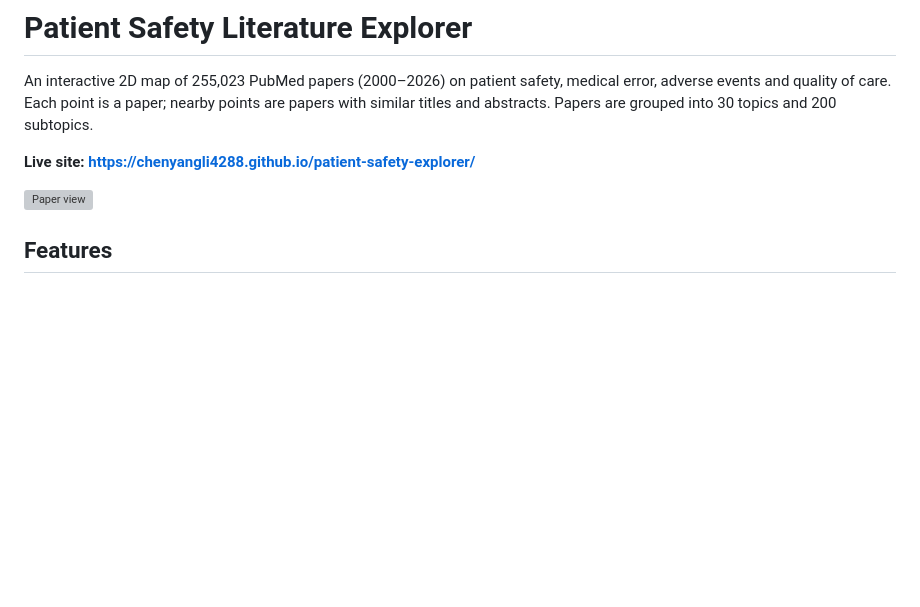
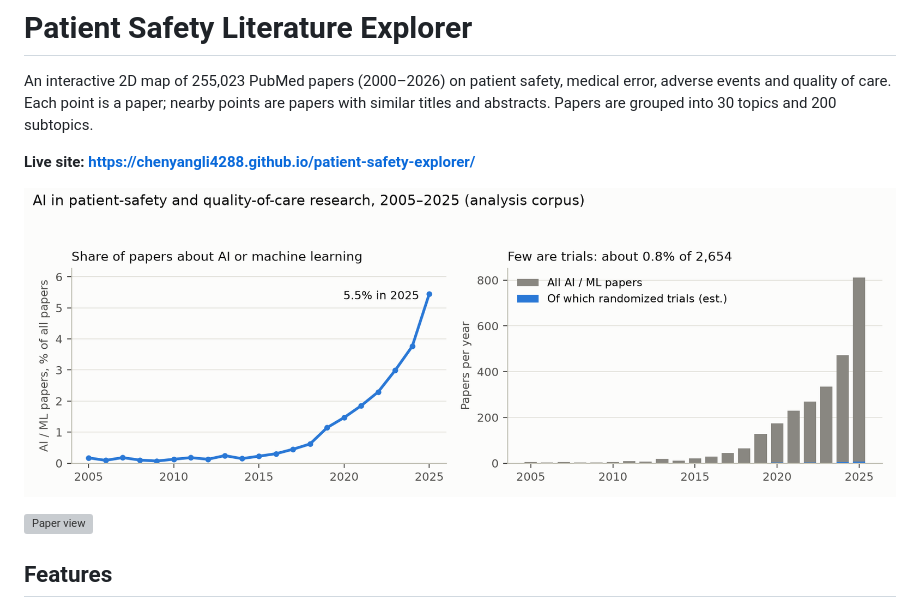
Before and after one commit to ChenyangLi4288/patient-safety-explorer, a Markdown page: README.md, the part around the change. Drawn GitHub-style; pictures changed too: docs/ai_trend.png (added); blank space fills up the shorter version; grey boxes are pictures that could not be loaded.

Commit message:
README: add AI research trend figure

```diff
--- a/README.md
+++ b/README.md
@@ -5,6 +5,8 @@ adverse events and quality of care. Each point is a paper; nearby points are pap
 titles and abstracts. Papers are grouped into 30 topics and 200 subtopics.
 
 **Live site: https://chenyangli4288.github.io/patient-safety-explorer/**
+
+![AI in patient-safety and quality-of-care research, 2005–2025](docs/ai_trend.png)
 
 ![Paper view](docs/screenshot.png)
 
```
